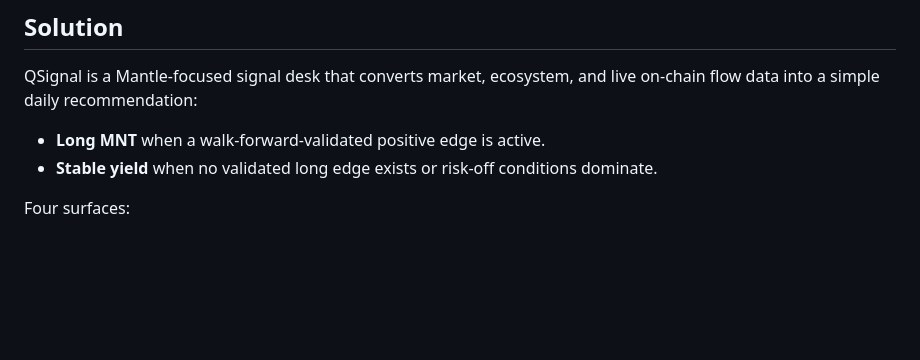
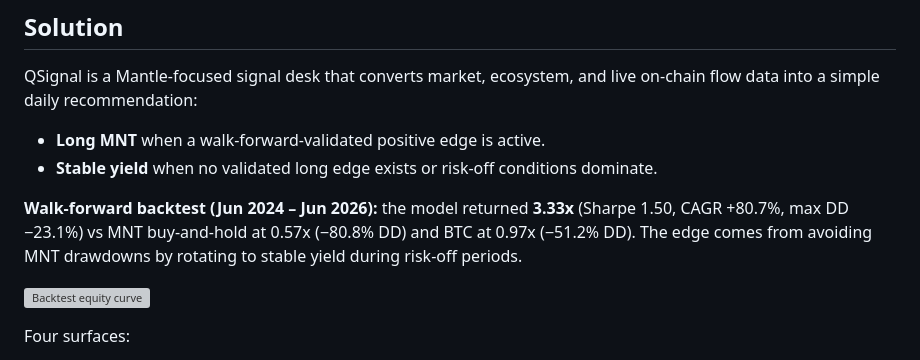
Before and after one commit to qsignal-xyz/v1, a Markdown page: docs/DORAHACKS_BUIDL.md, the part around the change. Drawn GitHub-style; blank space fills up the shorter version; grey boxes are pictures that could not be loaded.

Commit message:
add buidl backtest evidence

```diff
--- a/docs/DORAHACKS_BUIDL.md
+++ b/docs/DORAHACKS_BUIDL.md
@@ -10,6 +10,10 @@ QSignal is a Mantle-focused signal desk that converts market, ecosystem, and liv
 
 - **Long MNT** when a walk-forward-validated positive edge is active.
 - **Stable yield** when no validated long edge exists or risk-off conditions dominate.
+
+**Walk-forward backtest (Jun 2024 – Jun 2026):** the model returned **3.33x** (Sharpe 1.50, CAGR +80.7%, max DD −23.1%) vs MNT buy-and-hold at 0.57x (−80.8% DD) and BTC at 0.97x (−51.2% DD). The edge comes from avoiding MNT drawdowns by rotating to stable yield during risk-off periods.
+
+![Backtest equity curve](https://i.gyazo.com/c7688475115eac0579fc87bdf7dd0a20.png)
 
 Four surfaces:
 
```
